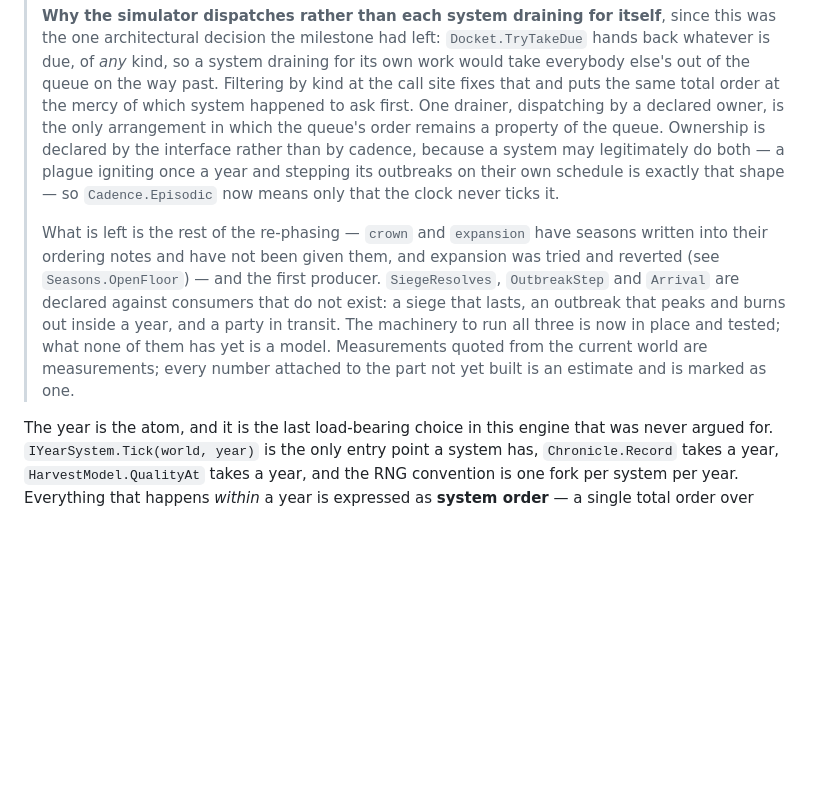
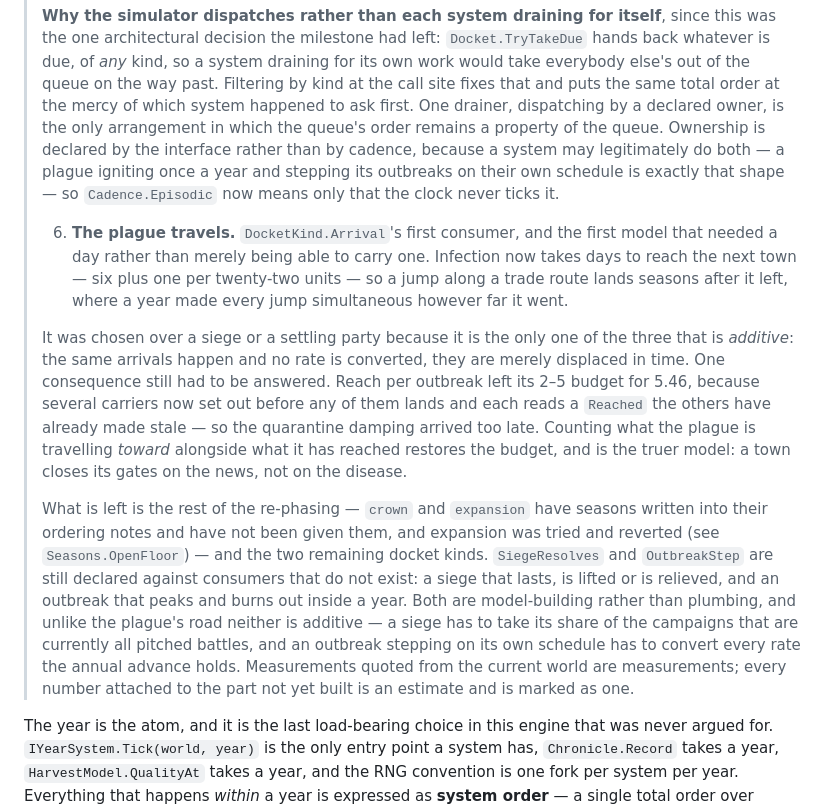
Before and after one commit to lalmei/historia_extera, a Markdown page: DESIGN.md, the part around the change. Rendered like a GitHub page; blank space fills up the shorter version.

Commit message:
📝 design: record the docket's first consumer, and why it was the plague.
Additive rather than a re-phasing, which is what made it the one of the three worth
building first — and the one consequence that had to be answered rather than
absorbed. Also states what makes the remaining two harder: neither a siege nor an
outbreak stepping on its own schedule can be added without taking something from a
model that is already calibrated.

```diff
--- a/DESIGN.md
+++ b/DESIGN.md
@@ -1780,14 +1780,29 @@ viewer reading it.
 > do both — a plague igniting once a year and stepping its outbreaks on their own schedule is
 > exactly that shape — so `Cadence.Episodic` now means only that the clock never ticks it.
 >
+> 6. **The plague travels.** `DocketKind.Arrival`'s first consumer, and the first model that
+>    needed a day rather than merely being able to carry one. Infection now takes days to reach
+>    the next town — six plus one per twenty-two units — so a jump along a trade route lands
+>    seasons after it left, where a year made every jump simultaneous however far it went.
+>
+> It was chosen over a siege or a settling party because it is the only one of the three that is
+> *additive*: the same arrivals happen and no rate is converted, they are merely displaced in
+> time. One consequence still had to be answered. Reach per outbreak left its 2–5 budget for 5.46,
+> because several carriers now set out before any of them lands and each reads a `Reached` the
+> others have already made stale — so the quarantine damping arrived too late. Counting what the
+> plague is travelling *toward* alongside what it has reached restores the budget, and is the
+> truer model: a town closes its gates on the news, not on the disease.
+>
 > What is left is the rest of the re-phasing — `crown` and `expansion` have seasons written into
 > their ordering notes and have not been given them, and expansion was tried and reverted (see
-> `Seasons.OpenFloor`) — and the first producer. `SiegeResolves`, `OutbreakStep` and `Arrival`
-> are declared against consumers that do not exist: a siege that lasts, an outbreak that peaks and
-> burns out inside a year, and a party in transit. The machinery to run all three is now in place
-> and tested; what none of them has yet is a model. Measurements quoted from the current world are
-> measurements; every number attached to the part not yet built is an estimate and is marked as
-> one.
+> `Seasons.OpenFloor`) — and the two remaining docket kinds. `SiegeResolves` and `OutbreakStep`
+> are still declared against consumers that do not exist: a siege that lasts, is lifted or is
+> relieved, and an outbreak that peaks and burns out inside a year. Both are model-building rather
+> than plumbing, and unlike the plague's road neither is additive — a siege has to take its share
+> of the campaigns that are currently all pitched battles, and an outbreak stepping on its own
+> schedule has to convert every rate the annual advance holds. Measurements quoted from the
+> current world are measurements; every number attached to the part not yet built is an estimate
+> and is marked as one.
 
 The year is the atom, and it is the last load-bearing choice in this engine that was never
 argued for. `IYearSystem.Tick(world, year)` is the only entry point a system has,
```
